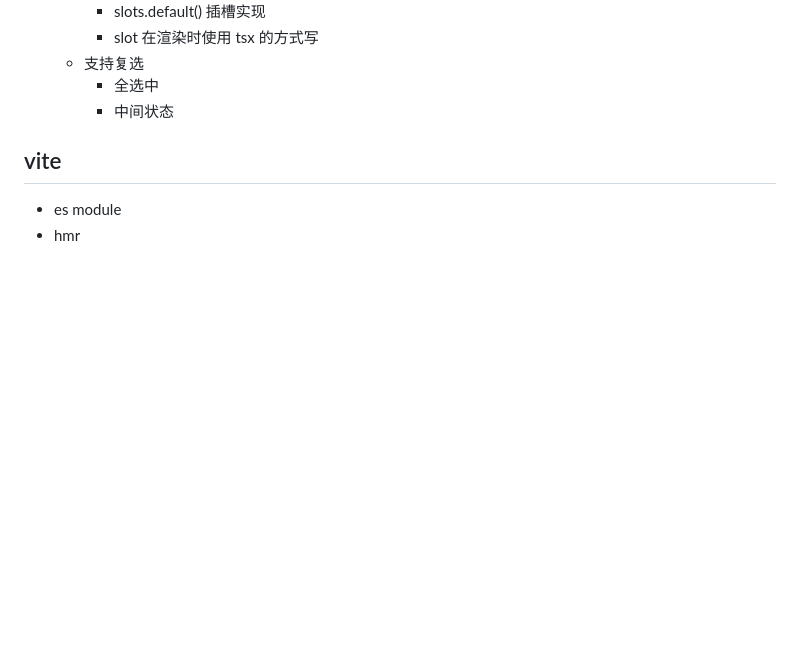
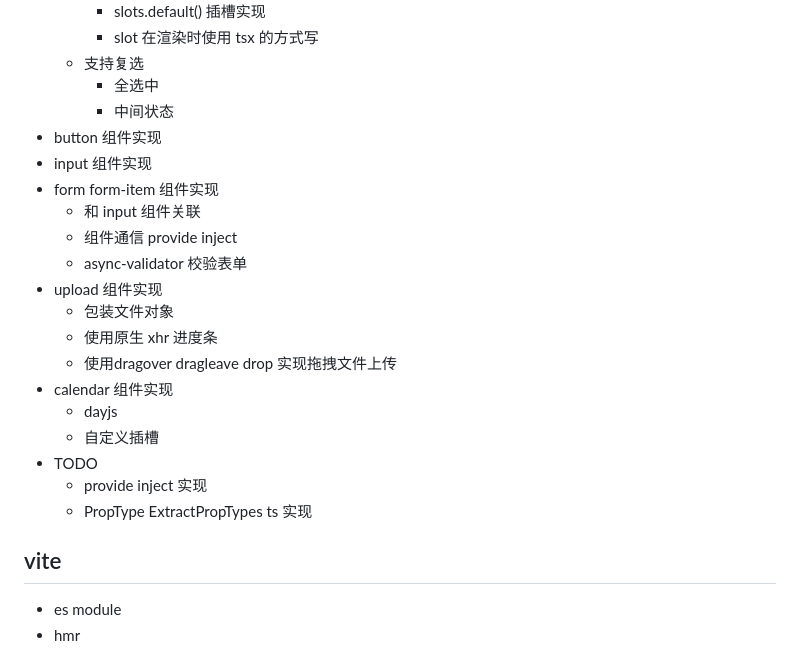
Before and after one commit to careteenL/vue, a Markdown page: REPLAY.md, the part around the change. Rendered like a GitHub page; blank space fills up the shorter version.

Commit message:
feat: add calendar

```diff
--- a/REPLAY.md
+++ b/REPLAY.md
@@ -308,6 +308,22 @@
   - 支持复选
     - 全选中
     - 中间状态
+- button 组件实现
+- input 组件实现
+- form form-item 组件实现
+  - 和 input 组件关联
+  - 组件通信 provide inject
+  - async-validator 校验表单
+- upload 组件实现
+  - 包装文件对象
+  - 使用原生 xhr 进度条
+  - 使用dragover dragleave drop 实现拖拽文件上传
+- calendar 组件实现
+  - dayjs
+  - 自定义插槽
+- TODO
+  - provide inject 实现
+  - PropType ExtractPropTypes ts 实现
 
 ## vite
 
```
